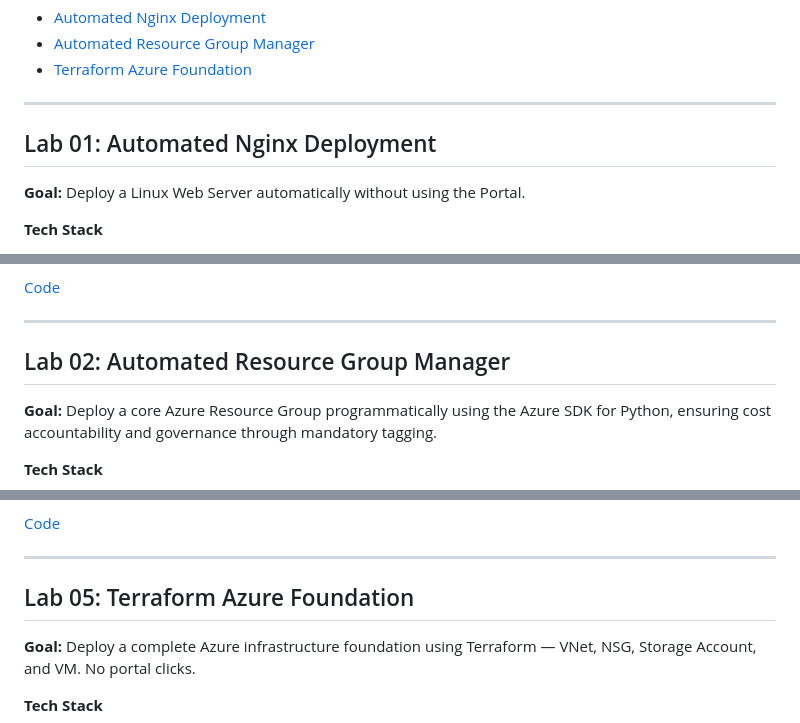
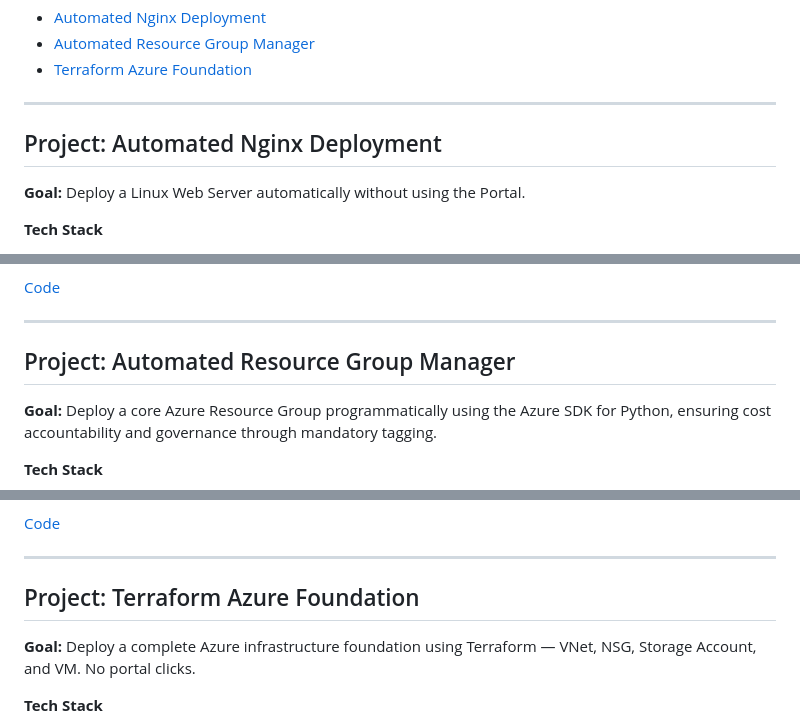
Before and after one commit to PelmeenidHapukoorega/Azure-Lab-Automation, a Markdown page: README.md, 3 parts joined by grey strips. GitHub-like rendering.

```diff
--- a/README.md
+++ b/README.md
@@ -21,7 +21,7 @@ This repository contains my Infrastructure as Code (IaC) and CI/CD pipelines for
 
 ---
 
-## Lab 01: Automated Nginx Deployment
+## Project: Automated Nginx Deployment
 
 **Goal:** Deploy a Linux Web Server automatically without using the Portal.
 
@@ -47,7 +47,7 @@ This repository contains my Infrastructure as Code (IaC) and CI/CD pipelines for
 
 ---
 
-## Lab 02: Automated Resource Group Manager
+## Project: Automated Resource Group Manager
 
 **Goal:** Deploy a core Azure Resource Group programmatically using the Azure SDK for Python, ensuring cost accountability and governance through mandatory tagging.
 
@@ -78,7 +78,7 @@ This repository contains my Infrastructure as Code (IaC) and CI/CD pipelines for
 
 ---
 
-## Lab 05: Terraform Azure Foundation
+## Project: Terraform Azure Foundation
 
 **Goal:** Deploy a complete Azure infrastructure foundation using Terraform — VNet, NSG, Storage Account, and VM. No portal clicks.
 
```
